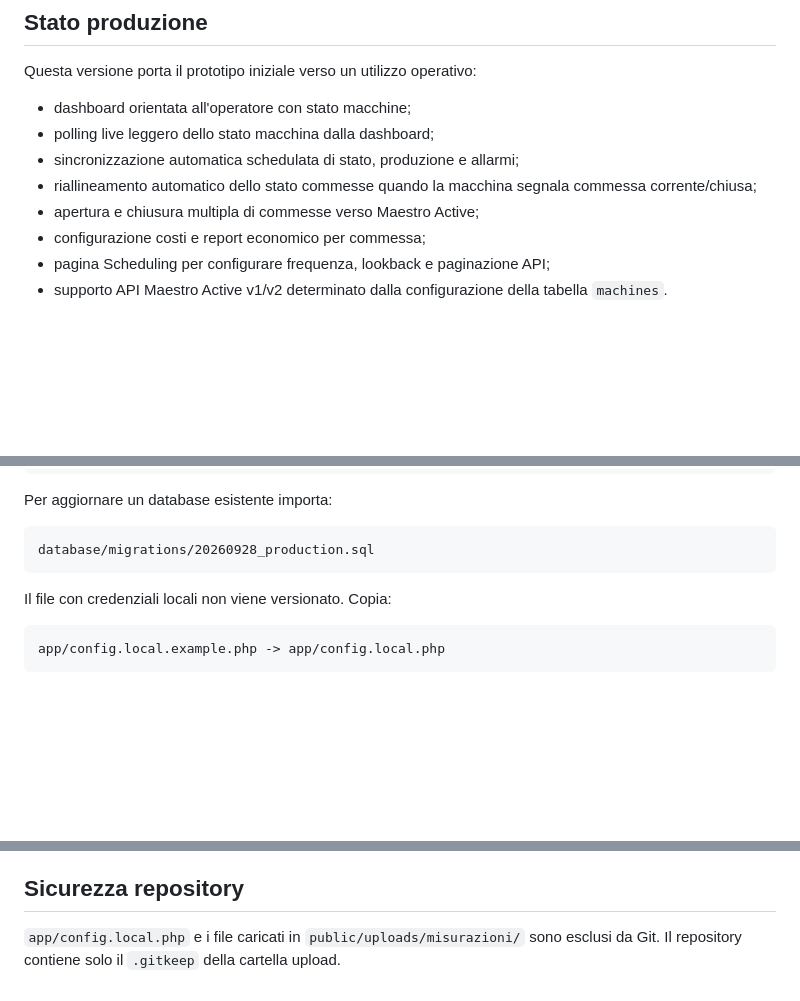
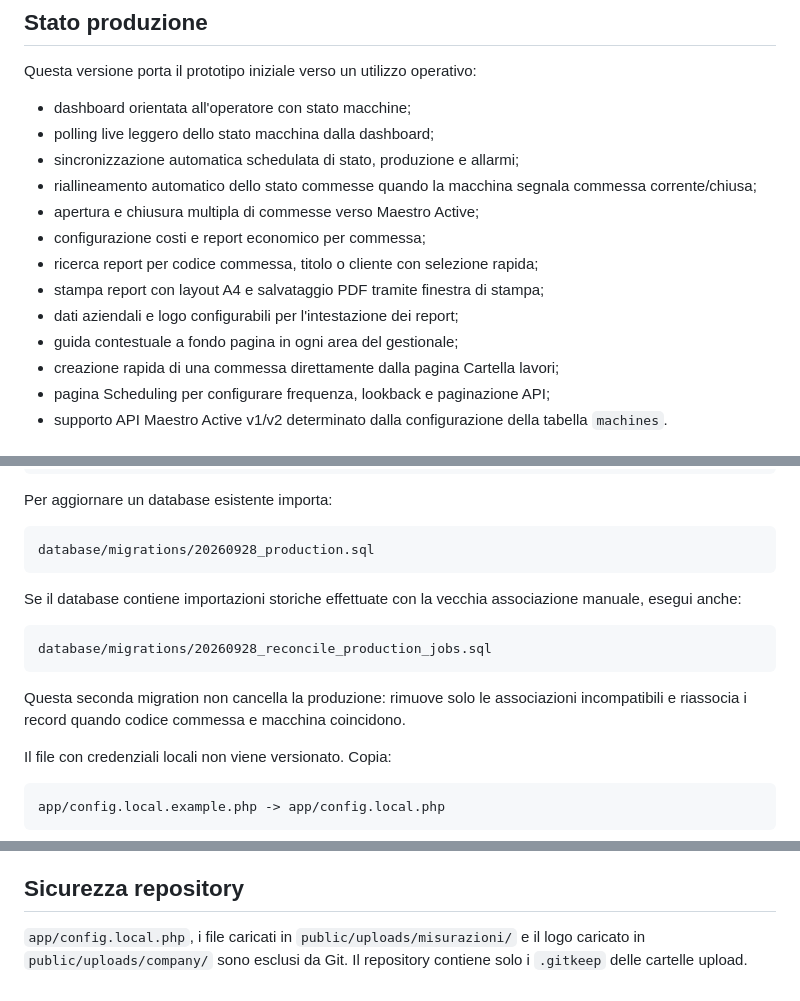
Before and after one commit to jellero/jd-industry-rossitti, a Markdown page: README.md, 3 parts joined by grey strips. Drawn GitHub-style; blank space fills up the shorter version.

Commit message:
Document production report and company workflow

````diff
--- a/README.md
+++ b/README.md
@@ -12,6 +12,11 @@ Questa versione porta il prototipo iniziale verso un utilizzo operativo:
 - riallineamento automatico dello stato commesse quando la macchina segnala commessa corrente/chiusa;
 - apertura e chiusura multipla di commesse verso Maestro Active;
 - configurazione costi e report economico per commessa;
+- ricerca report per codice commessa, titolo o cliente con selezione rapida;
+- stampa report con layout A4 e salvataggio PDF tramite finestra di stampa;
+- dati aziendali e logo configurabili per l'intestazione dei report;
+- guida contestuale a fondo pagina in ogni area del gestionale;
+- creazione rapida di una commessa direttamente dalla pagina Cartella lavori;
 - pagina Scheduling per configurare frequenza, lookback e paginazione API;
 - supporto API Maestro Active v1/v2 determinato dalla configurazione della tabella `machines`.
 
@@ -51,6 +56,14 @@ Per aggiornare un database esistente importa:
 ```text
 database/migrations/20260928_production.sql
 ```
+
+Se il database contiene importazioni storiche effettuate con la vecchia associazione manuale, esegui anche:
+
+```text
+database/migrations/20260928_reconcile_production_jobs.sql
+```
+
+Questa seconda migration non cancella la produzione: rimuove solo le associazioni incompatibili e riassocia i record quando codice commessa e macchina coincidono.
 
 Il file con credenziali locali non viene versionato. Copia:
 
@@ -106,4 +119,4 @@ Il report commessa calcola il tempo come somma dei tempi effettivi dei pannelli
 
 ## Sicurezza repository
 
-`app/config.local.php` e i file caricati in `public/uploads/misurazioni/` sono esclusi da Git. Il repository contiene solo il `.gitkeep` della cartella upload.
+`app/config.local.php`, i file caricati in `public/uploads/misurazioni/` e il logo caricato in `public/uploads/company/` sono esclusi da Git. Il repository contiene solo i `.gitkeep` delle cartelle upload.
````
